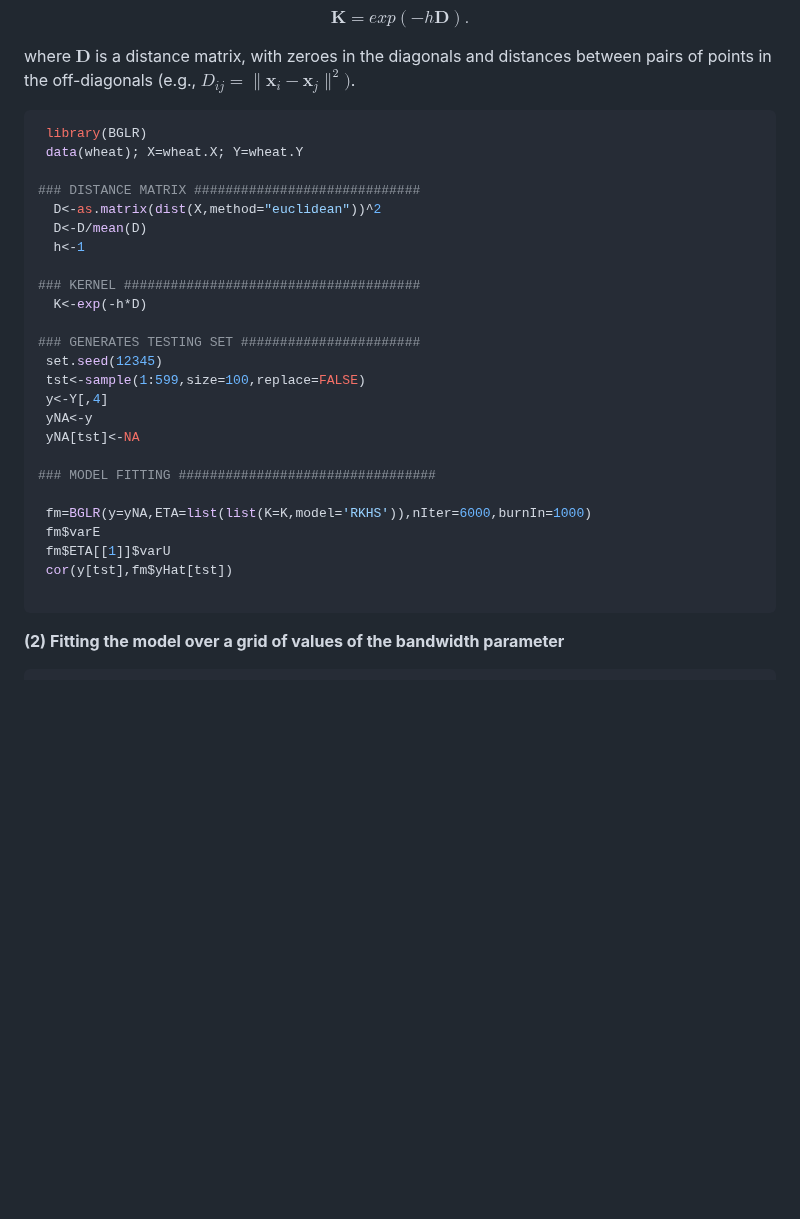
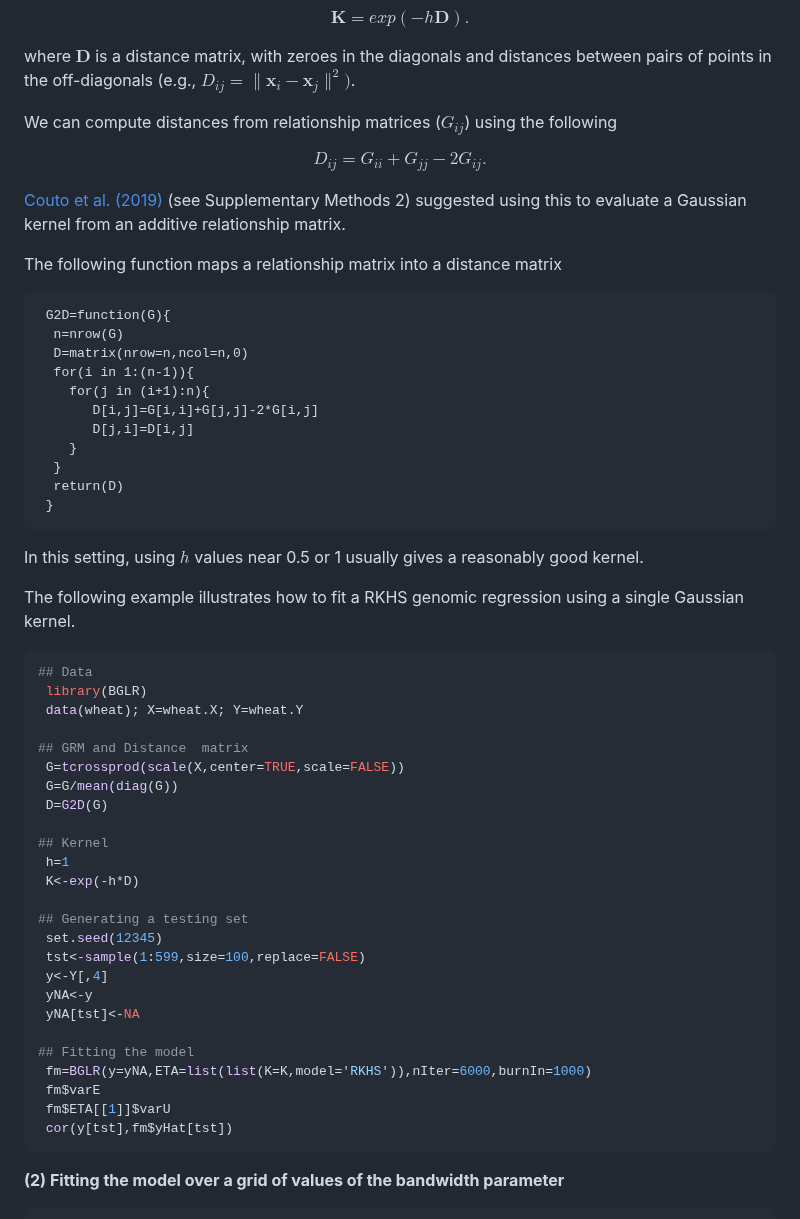
Before and after one commit to gdlc/BGLR-R, a Markdown page: inst/md/RKHS.md, the part around the change. Drawn GitHub-style; blank space fills up the shorter version.

Commit message:
Enhance RKHS documentation with distance matrix method
Added a method to compute distances from relationship matrices and provided an example of fitting a RKHS genomic regression using a Gaussian kernel.

````diff
--- a/inst/md/RKHS.md
+++ b/inst/md/RKHS.md
@@ -33,34 +33,58 @@ $$\boldsymbol{K}=exp(-h\boldsymbol{D}).$$
 
 where $\boldsymbol{D}$ is a distance matrix, with zeroes in the diagonals and distances between pairs of points in the off-diagonals (e.g., $D_{ij}=\lVert \boldsymbol{x}_i-\boldsymbol{x}_j \rVert^2)$.
 
+We can compute distances from relationship matrices ($G_{ij}$) using the following
 
+$$D_{ij}=G_{ii}+G_{jj}-2G_{ij}.$$
+
+[Couto et al. (2019)](https://pubmed.ncbi.nlm.nih.gov/30774704/) (see Supplementary Methods 2) suggested using this to evaluate a Gaussian kernel from an additive relationship matrix.
+
+The following function maps a relationship matrix into a distance matrix
+
+```{r}
+ G2D=function(G){
+  n=nrow(G)
+  D=matrix(nrow=n,ncol=n,0)
+  for(i in 1:(n-1)){
+    for(j in (i+1):n){
+       D[i,j]=G[i,i]+G[j,j]-2*G[i,j]
+       D[j,i]=D[i,j]
+    }
+  }
+  return(D)
+ }
+```
+
+In this setting, using $h$ values near 0.5 or 1 usually gives a reasonably good kernel.
+
+The following example illustrates how to fit a RKHS genomic regression using a single Gaussian kernel.
 
 ```r
+## Data
  library(BGLR)
  data(wheat); X=wheat.X; Y=wheat.Y
 
-### DISTANCE MATRIX #############################
-  D<-as.matrix(dist(X,method="euclidean"))^2
-  D<-D/mean(D)
-  h<-1
+## GRM and Distance  matrix
+ G=tcrossprod(scale(X,center=TRUE,scale=FALSE))
+ G=G/mean(diag(G))
+ D=G2D(G)
 
-### KERNEL ######################################
-  K<-exp(-h*D)
+## Kernel
+ h=1
+ K<-exp(-h*D)
 
-### GENERATES TESTING SET #######################
+## Generating a testing set
  set.seed(12345)
  tst<-sample(1:599,size=100,replace=FALSE)
  y<-Y[,4]
  yNA<-y
  yNA[tst]<-NA
 
-### MODEL FITTING #################################
-
+## Fitting the model
  fm=BGLR(y=yNA,ETA=list(list(K=K,model='RKHS')),nIter=6000,burnIn=1000)
  fm$varE
  fm$ETA[[1]]$varU
  cor(y[tst],fm$yHat[tst])
-
 ```
 
 **(2) Fitting the model over a grid of values of the bandwidth parameter**
````
